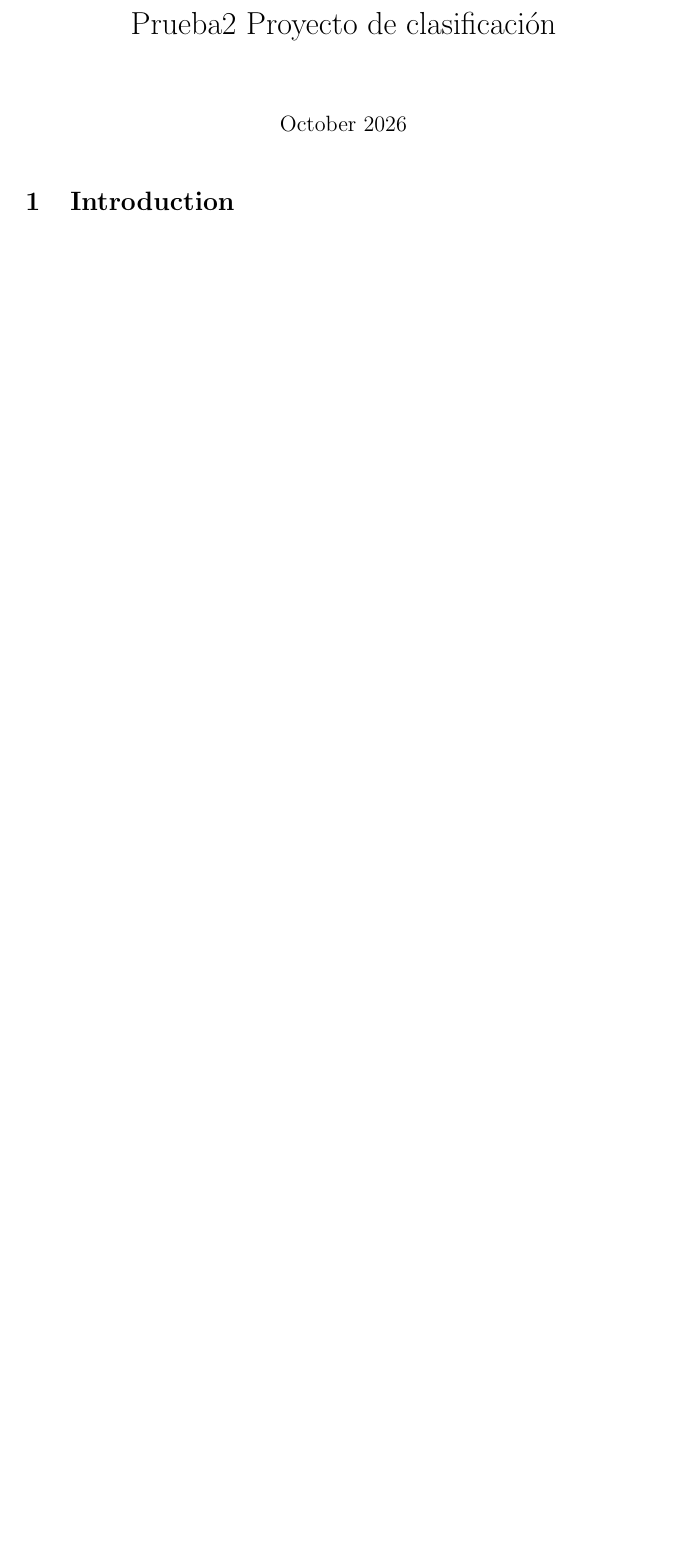
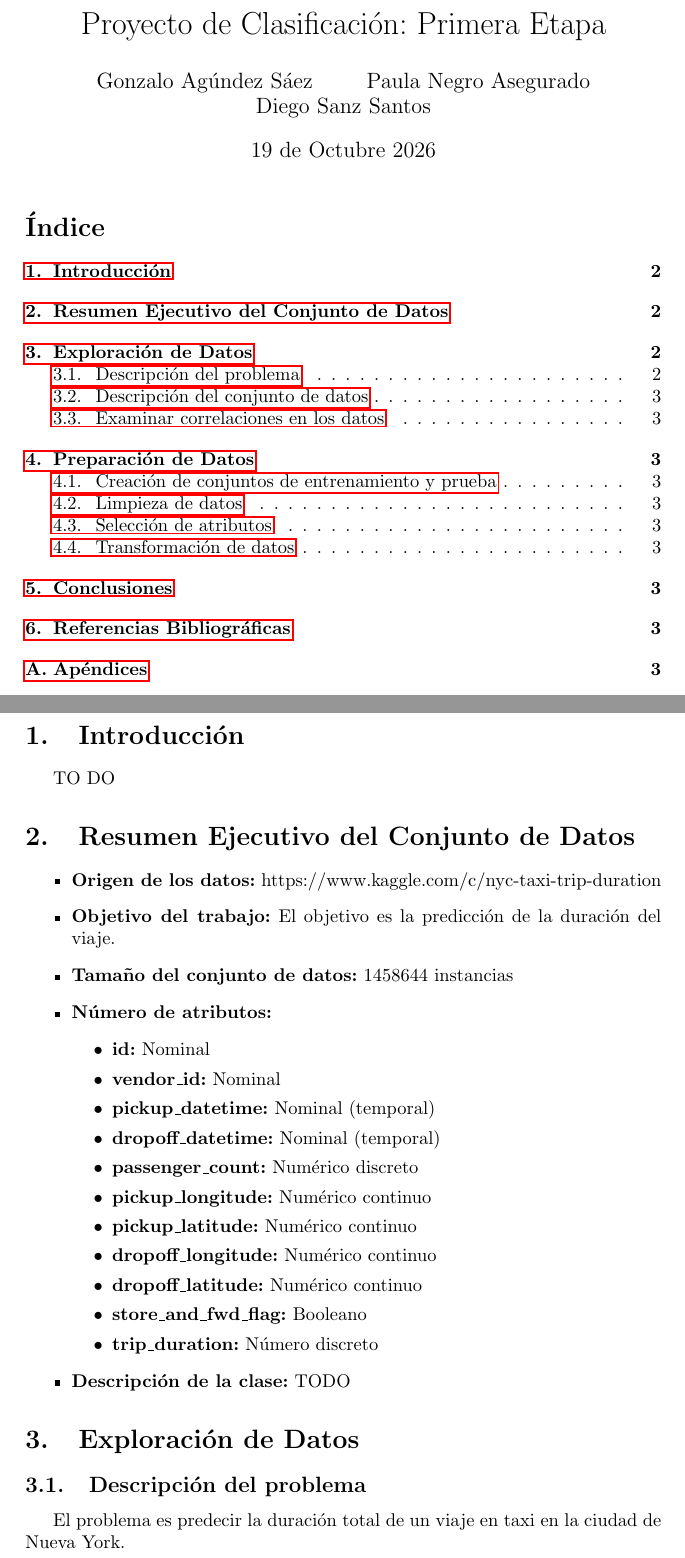
Before and after one commit to Diesanz/ml-classifiers-workspace, a LaTeX document (main.tex): part of the page before the commit and two parts of pages 1 and 2 of 3 after it, the two joined at a grey line, cut at the place of the change, the shorter picture padded with empty space. Compiled offline with pdfLaTeX.

Commit message:
Sync automático desde Overleaf

```diff
--- a/main.tex
+++ b/main.tex
@@ -1,12 +1,70 @@
 \documentclass{article}
-\usepackage{graphicx} % Required for inserting images
+\usepackage[utf8]{inputenc}
+\usepackage[spanish]{babel}
+\usepackage{hyperref}
 
-\title{Prueba2 Proyecto de clasificación}
-\date{October 2026}
+\title{Proyecto de Clasificación: Primera Etapa}
+\author{Gonzalo Agúndez Sáez \and Paula Negro Asegurado \and Diego Sanz Santos}
+\date{19 de Octubre 2026}
 
 \begin{document}
+\maketitle
+\tableofcontents
 
-\maketitle
+\clearpage
+\section{Introducción}
+% Breve introducción al documento
+TO DO
 
-\section{Introduction}
+%Numéricos Discretos: Son valores que sirven para contar unidades enteras. No admiten fracciones ni valores intermedios porque representan cosas indivisibles.
 
+%Ejemplo: El número de pasajeros (1, 2, 3...). No puedes tener 1.5 pasajeros.
+
+%Numéricos Continuos: Son valores que sirven para medir con precisión. Pueden tener infinitos decimales y tomar cualquier valor intermedio dentro de un rango.
+
+%Ejemplo: Las coordenadas geográficas (latitud y longitud), el peso o una distancia exacta en kilómetros.
+
+%Nominales: Son etiquetas o códigos que representan categorías sin ningún orden lógico o jerarquía. No tienen valor matemático, es decir, no se pueden sumar ni se puede decir que uno sea "mayor" que otro.
+
+%Ejemplo: El código de identificación del viaje (id), el nombre de una calle, o el código del proveedor (vendor_id, donde ser el proveedor 2 no te hace "mayor" que el proveedor 1, es solo un nombre).
+
+%Ordinales: Son categorías (normalmente texto) que sí tienen un orden o escala jerárquica, pero donde la distancia matemática exacta entre ellas no importa.
+
+%Ejemplo: La nueva variable que vas a crear para la duración del viaje ("short", "medium", "long"). Tienen un orden claro de menor a mayor.
+
+%Booleanos (o Binarios): Es un atributo nominal especial que solo admite dos estados posibles y excluyentes.
+
+%Ejemplo: Verdadero/Falso, o Sí/No (como la variable store_and_fwd_flag que solo tiene los valores 'Y' o 'N').
+
+\section{Resumen Ejecutivo del Conjunto de Datos}
+% Máximo 500 palabras (origen, propósito, tamaño, atributos y clases)
+\begin{itemize}
+    \item \textbf{Origen de los datos:} https://www.kaggle.com/c/nyc-taxi-trip-duration
+    \item \textbf{Objetivo del trabajo:} El objetivo es la predicción de la duración del viaje.
+    \item \textbf{Tamaño del conjunto de datos:} $1458644$ instancias
+    \item \textbf{Número de atributos:}
+    \begin{itemize}
+        \item \textbf{id:} Nominal
+        \item \textbf{vendor\_id:} Nominal
+        \item \textbf{pickup\_datetime:} Nominal (temporal)
+        \item \textbf{dropoff\_datetime:} Nominal (temporal)
+        \item \textbf{passenger\_count:} Numérico discreto
+        \item \textbf{pickup\_longitude:} Numérico continuo
+        \item \textbf{pickup\_latitude:} Numérico continuo
+        \item \textbf{dropoff\_longitude:} Numérico continuo
+        \item \textbf{dropoff\_latitude:} Numérico continuo
+        \item \textbf{store\_and\_fwd\_flag:} Booleano
+        \item \textbf{trip\_duration:} Número discreto
+    \end{itemize}
+    \item \textbf{Descripción de la clase:} TODO
+\end{itemize}
+
+%Limpieza inicial ("tonta"): Eliminar los registros que estén vacíos o sean no válidos en el DataFrame original.   División: Crear las particiones para los conjuntos de entrenamiento y prueba.   Limpieza profunda, selección y transformación:Tratar los valores ausentes, inconsistentes, el ruido y los outliers.   Seleccionar atributos y construir nuevos a partir de los originales.   Realizar las transformaciones necesarias para obtener las columnas features y labels (aquí es donde transformarás la duración a "short", "medium" y "long").   La regla de oro en el tercer paso es que cualquier ajuste de un modelo de transformación (estimator) se entrena o ajusta (hacer fit) únicamente sobre el conjunto de entrenamiento, y luego se aplica exactamente igual al conjunto de prueba.%
+
+\section{Exploración de Datos}
+\subsection{Descripción del problema}
+
+% Importante decir que los datos están recogidos del 20 de julio de 2017 a 16 de septiembre de 2017 %
+
+El problema es predecir la duración total de un viaje en taxi en la ciudad de Nueva York.
+\subsection{Descripción del conjunto de datos}
```
Also changed, not shown: main.tex (19 more changed lines).
